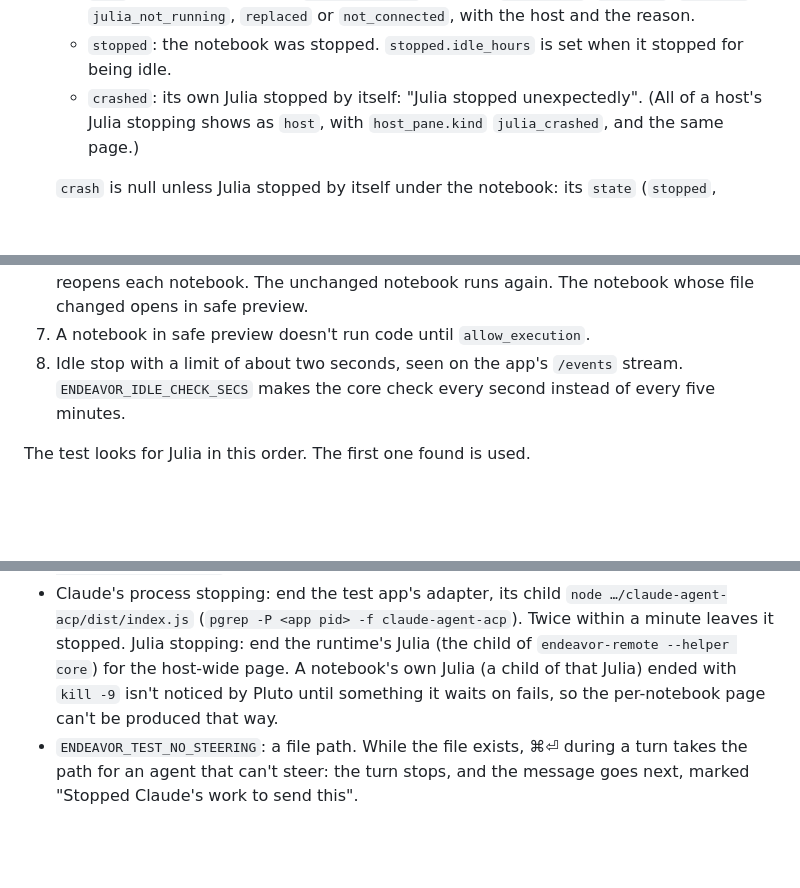
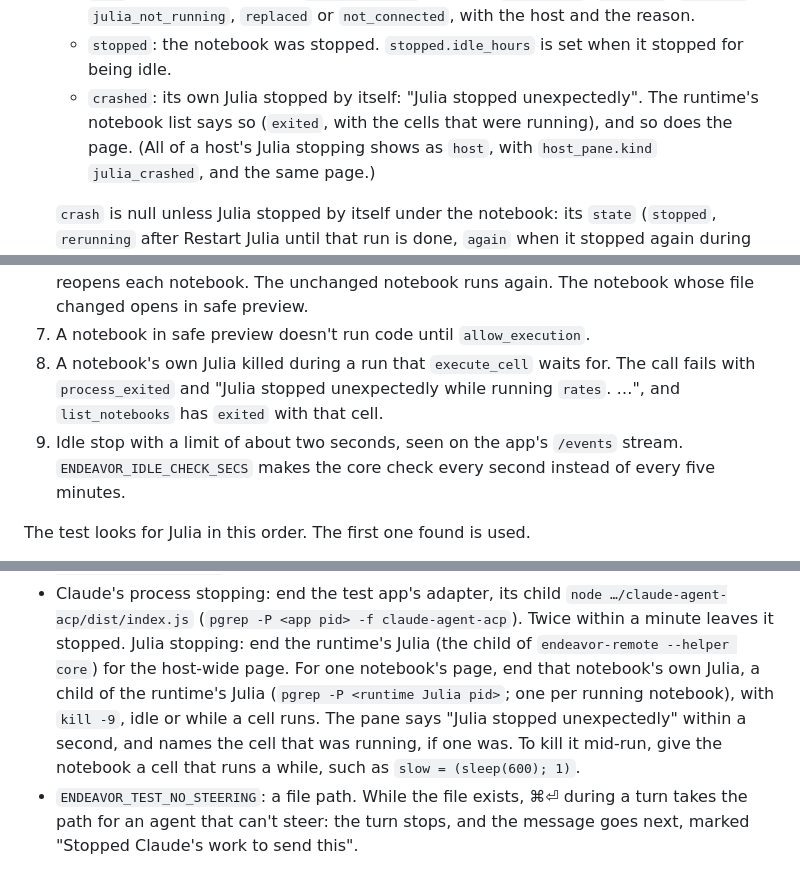
Before and after one commit to jowch/Endeavor, a Markdown page: docs/testing.md, 3 parts joined by grey strips. Rendered like a GitHub page; blank space fills up the shorter version.

Commit message:
docs: a notebook's own Julia stopping, and how to test it
Co-Authored-By: Claude <noreply@anthropic.com>

```diff
--- a/docs/testing.md
+++ b/docs/testing.md
@@ -134,6 +134,8 @@ To wait for something, poll the dump. For example, loop until
   - `stopped`: the notebook was stopped. `stopped.idle_hours` is set when it
     stopped for being idle.
   - `crashed`: its own Julia stopped by itself: "Julia stopped unexpectedly".
+    The runtime's notebook list says so (`exited`, with the cells that were
+    running), and so does the page.
     (All of a host's Julia stopping shows as `host`, with `host_pane.kind`
     `julia_crashed`, and the same page.)
 
@@ -264,7 +266,10 @@ the test goes through these steps in order:
    runtime, then reopens each notebook. The unchanged notebook runs again. The
    notebook whose file changed opens in safe preview.
 7. A notebook in safe preview doesn't run code until `allow_execution`.
-8. Idle stop with a limit of about two seconds, seen on the app's `/events`
+8. A notebook's own Julia killed during a run that `execute_cell` waits
+   for. The call fails with `process_exited` and "Julia stopped unexpectedly
+   while running `rates`. …", and `list_notebooks` has `exited` with that cell.
+9. Idle stop with a limit of about two seconds, seen on the app's `/events`
    stream. `ENDEAVOR_IDLE_CHECK_SECS` makes the core check every second
    instead of every five minutes.
 
@@ -317,9 +322,12 @@ folder.
   `node …/claude-agent-acp/dist/index.js` (`pgrep -P <app pid> -f
   claude-agent-acp`). Twice within a minute leaves it stopped. Julia
   stopping: end the runtime's Julia (the child of `endeavor-remote --helper
-  core`) for the host-wide page. A notebook's own Julia (a child of that
-  Julia) ended with `kill -9` isn't noticed by Pluto until something it
-  waits on fails, so the per-notebook page can't be produced that way.
+  core`) for the host-wide page. For one notebook's page, end that
+  notebook's own Julia, a child of the runtime's Julia (`pgrep -P <runtime
+  Julia pid>`; one per running notebook), with `kill -9`, idle or while a
+  cell runs. The pane says "Julia stopped unexpectedly" within a second, and
+  names the cell that was running, if one was. To kill it mid-run, give the
+  notebook a cell that runs a while, such as `slow = (sleep(600); 1)`.
 - `ENDEAVOR_TEST_NO_STEERING`: a file path. While the file exists, ⌘⏎ during
   a turn takes the path for an agent that can't steer: the turn stops, and the
   message goes next, marked "Stopped Claude's work to send this".
```
Also changed, not shown: docs/ui-spec.md (+1 -1 lines).
